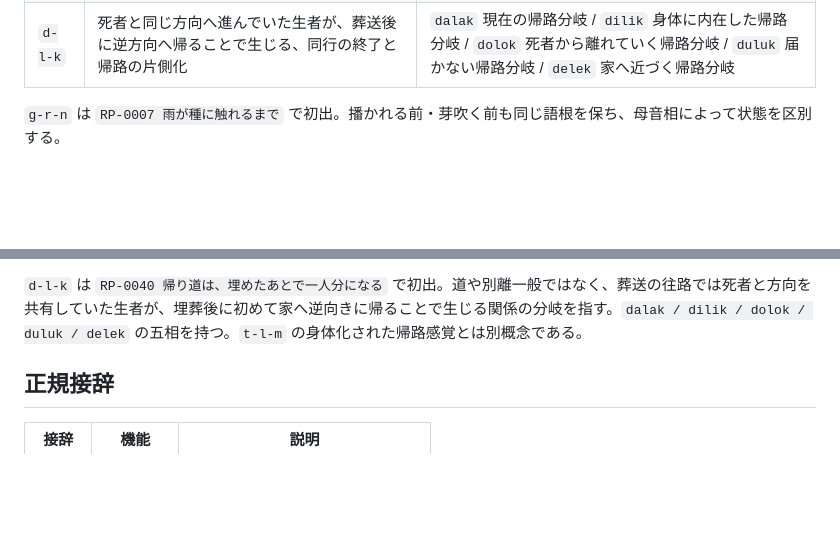
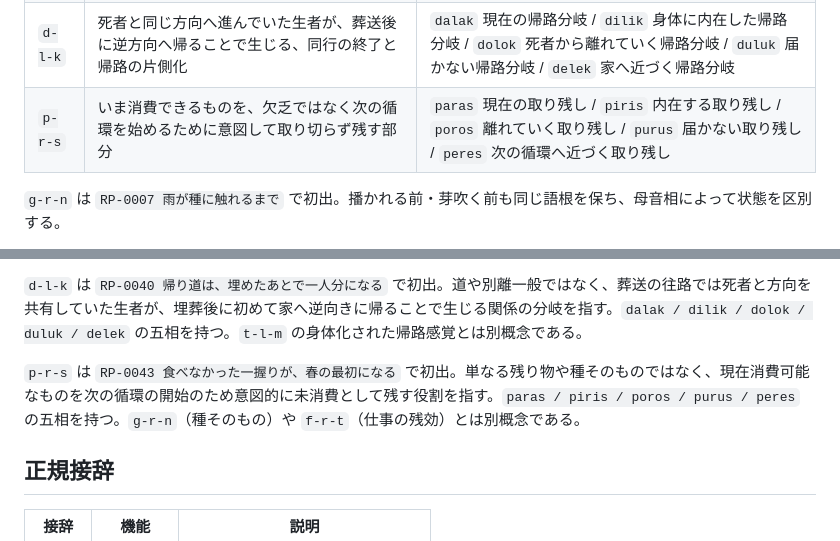
Before and after one commit to lafcadio896-cyber/recursive-poetics, a Markdown page: lexicon/arem.md, 2 parts joined by grey strips. Rendered like a GitHub page; blank space fills up the shorter version.

Commit message:
Register RP-0043 Arem root

```diff
--- a/lexicon/arem.md
+++ b/lexicon/arem.md
@@ -45,6 +45,7 @@
 | `t-l-m` | 繰り返し通った経路が見えなくなっても、身体の内側で次の進路を先取りする、身体化された帰路の感覚 | `talam` いま身体がたどっている帰路感覚 / `tilim` 身体内部に保持された帰路感覚 / `tulum` 外からは失われた帰路感覚 / `telem` 帰る身体へ近づいてくる帰路感覚 |
 | `g-l-d` | 以前は休まず通過できた行程の途中で、身体の変化によって初めて休止が必要になり、その地点の意味が通過点から休止点へ変わること | `galad` 現在の休止転換 / `gilid` 身体に内在した休止転換 / `golod` 離れつつある休止転換 / `gulud` 届かない休止転換 / `geled` 近づく休止転換 |
 | `d-l-k` | 死者と同じ方向へ進んでいた生者が、葬送後に逆方向へ帰ることで生じる、同行の終了と帰路の片側化 | `dalak` 現在の帰路分岐 / `dilik` 身体に内在した帰路分岐 / `dolok` 死者から離れていく帰路分岐 / `duluk` 届かない帰路分岐 / `delek` 家へ近づく帰路分岐 |
+| `p-r-s` | いま消費できるものを、欠乏ではなく次の循環を始めるために意図して取り切らず残す部分 | `paras` 現在の取り残し / `piris` 内在する取り残し / `poros` 離れていく取り残し / `purus` 届かない取り残し / `peres` 次の循環へ近づく取り残し |
 
 `g-r-n` は `RP-0007 雨が種に触れるまで` で初出。播かれる前・芽吹く前も同じ語根を保ち、母音相によって状態を区別する。
 
@@ -61,6 +62,8 @@
 `g-l-d` は `RP-0037 休む場所だけが、こちらへ近づいてくる` で初出。疲労・休息・老い一般ではなく、以前は休まず通過できた同じ行程の途中で初めて休止が必要になり、身体の変化が場所の分類そのものを書き換える瞬間を指す。`galad / gilid / golod / gulud / geled` の五相を持つ。`b-r-k` の帰還時の尺度不一致とは別概念である。
 
 `d-l-k` は `RP-0040 帰り道は、埋めたあとで一人分になる` で初出。道や別離一般ではなく、葬送の往路では死者と方向を共有していた生者が、埋葬後に初めて家へ逆向きに帰ることで生じる関係の分岐を指す。`dalak / dilik / dolok / duluk / delek` の五相を持つ。`t-l-m` の身体化された帰路感覚とは別概念である。
+
+`p-r-s` は `RP-0043 食べなかった一握りが、春の最初になる` で初出。単なる残り物や種そのものではなく、現在消費可能なものを次の循環の開始のため意図的に未消費として残す役割を指す。`paras / piris / poros / purus / peres` の五相を持つ。`g-r-n`（種そのもの）や `f-r-t`（仕事の残効）とは別概念である。
 
 ## 正規接辞
 
```
